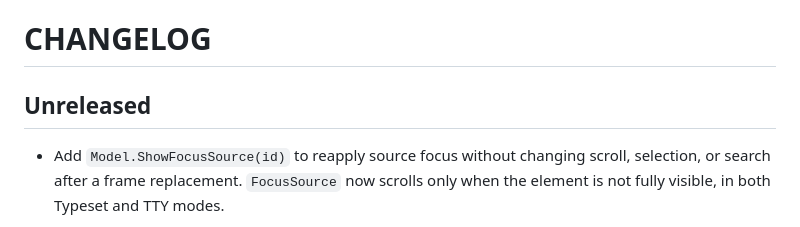
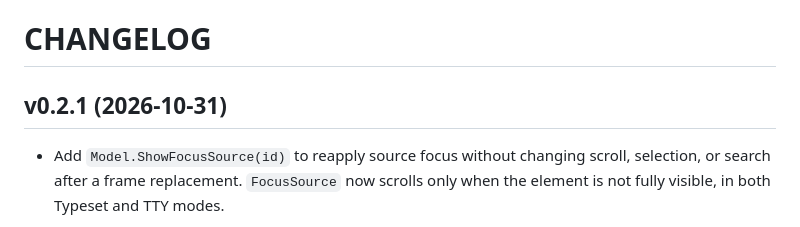
Before and after one commit to NimbleTerminal/nthtml, a Markdown page: CHANGELOG.md, the part around the change. GitHub-like rendering.

Commit message:
docs: finalize v0.2.1 release notes

```diff
--- a/CHANGELOG.md
+++ b/CHANGELOG.md
@@ -1,6 +1,6 @@
 # CHANGELOG
 
-## Unreleased
+## v0.2.1 (2026-10-31)
 
  * Add `Model.ShowFocusSource(id)` to reapply source focus without changing scroll, selection, or search after a frame replacement. `FocusSource` now scrolls only when the element is not fully visible, in both Typeset and TTY modes.
 
```
